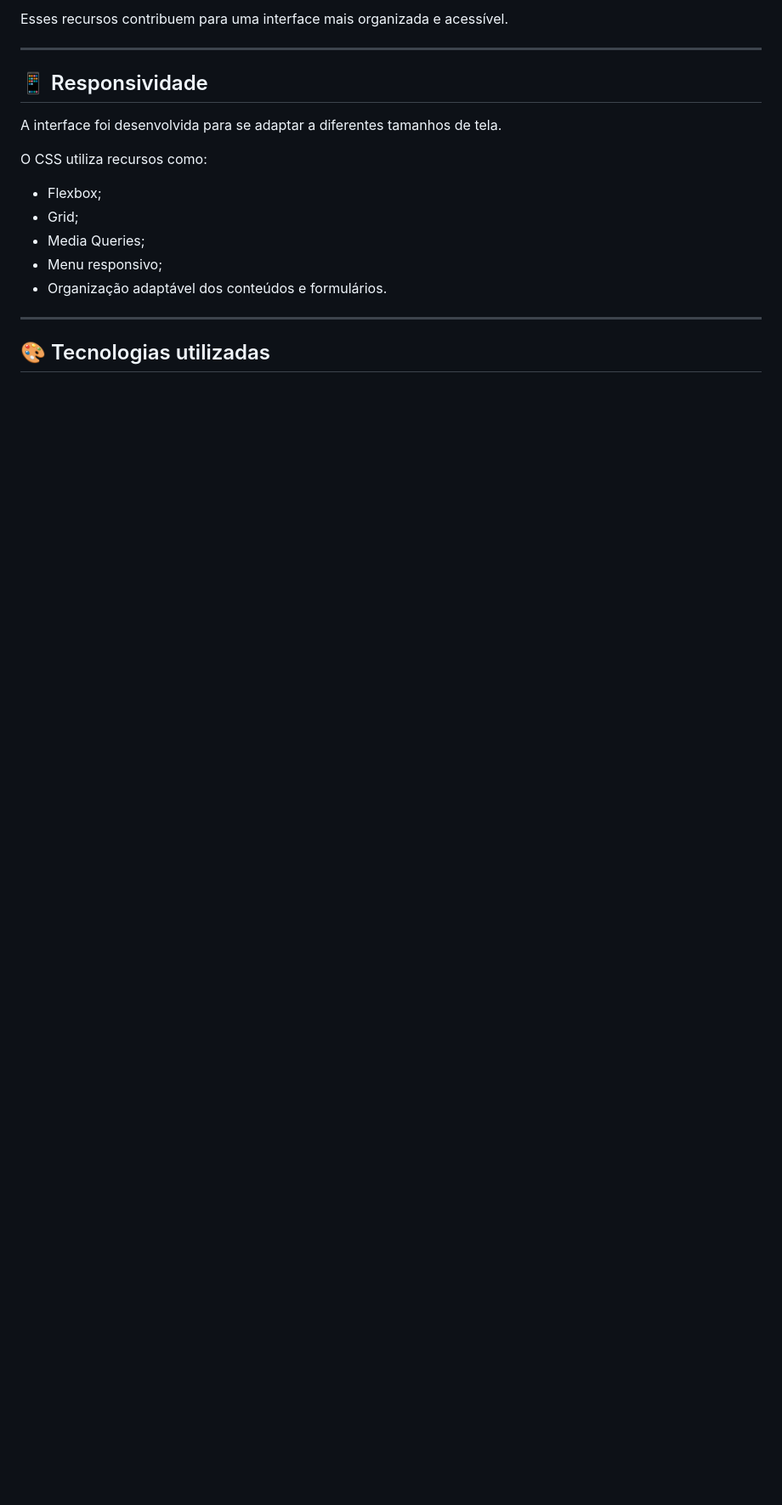
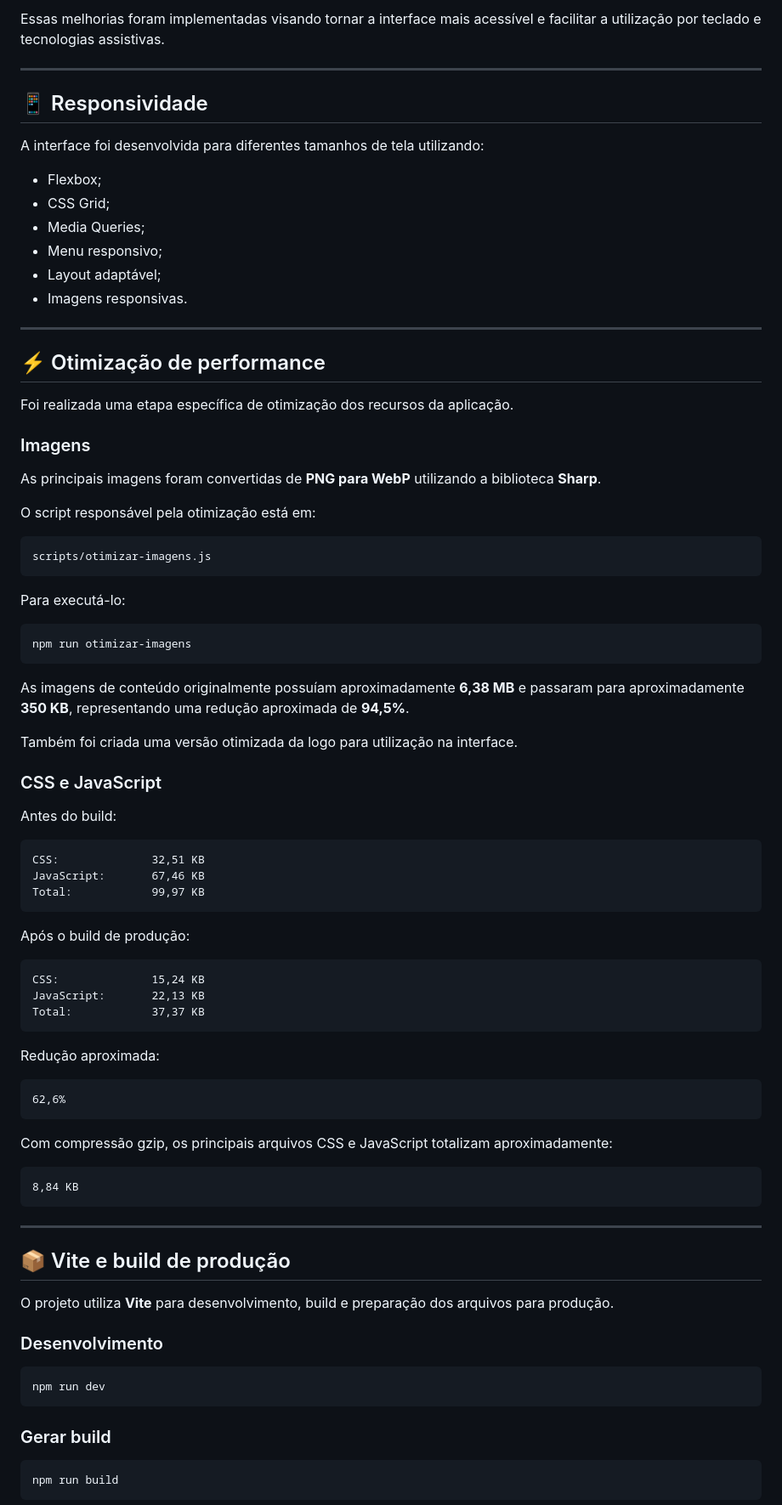
Before and after one commit to diegoScarvalho-dev/instituto-cf-crianca-feliz, a Markdown page: README.md, the part around one of its changes. Shown at 85% size. GitHub-like rendering; blank space fills up the shorter version.

````diff
--- a/README.md
+++ b/README.md
@@ -351,20 +356,90 @@ Também foram utilizados recursos como:
 
-Esses recursos contribuem para uma interface mais organizada e acessível.
+Essas melhorias foram implementadas visando tornar a interface mais acessível e facilitar a utilização por teclado e tecnologias assistivas.
 
 ---
 
 ## 📱 Responsividade
 
-A interface foi desenvolvida para se adaptar a diferentes tamanhos de tela.
-
-O CSS utiliza recursos como:
+A interface foi desenvolvida para diferentes tamanhos de tela utilizando:
 
 - Flexbox;
-- Grid;
+- CSS Grid;
 - Media Queries;
 - Menu responsivo;
-- Organização adaptável dos conteúdos e formulários.
+- Layout adaptável;
+- Imagens responsivas.
 
 ---
 
-## 🎨 Tecnologias utilizadas
+## ⚡ Otimização de performance
+
+Foi realizada uma etapa específica de otimização dos recursos da aplicação.
+
+### Imagens
+
+As principais imagens foram convertidas de **PNG para WebP** utilizando a biblioteca **Sharp**.
+
+O script responsável pela otimização está em:
+
+```text
+scripts/otimizar-imagens.js
+```
+
+Para executá-lo:
+
+```bash
+npm run otimizar-imagens
+```
+
+As imagens de conteúdo originalmente possuíam aproximadamente **6,38 MB** e passaram para aproximadamente **350 KB**, representando uma redução aproximada de **94,5%**.
+
+Também foi criada uma versão otimizada da logo para utilização na interface.
+
+### CSS e JavaScript
+
+Antes do build:
+
+```text
+CSS:              32,51 KB
+JavaScript:       67,46 KB
+Total:            99,97 KB
+```
+
+Após o build de produção:
+
+```text
+CSS:              15,24 KB
+JavaScript:       22,13 KB
+Total:            37,37 KB
+```
+
+Redução aproximada:
+
+```text
+62,6%
+```
+
+Com compressão gzip, os principais arquivos CSS e JavaScript totalizam aproximadamente:
+
+```text
+8,84 KB
+```
+
+---
+
+## 📦 Vite e build de produção
+
+O projeto utiliza **Vite** para desenvolvimento, build e preparação dos arquivos para produção.
+
+### Desenvolvimento
+
+```bash
+npm run dev
+```
+
+### Gerar build
+
+```bash
+npm run build
+```
+
````
Also changed, not shown: other parts of README.md (+302 -116 lines).
